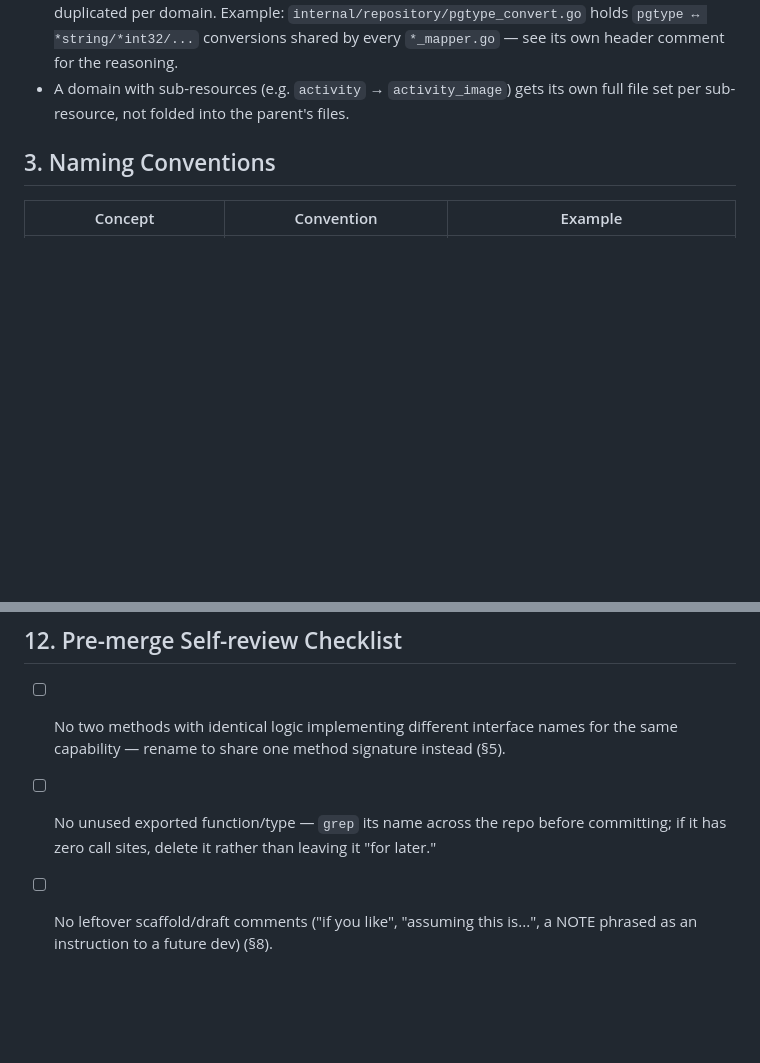
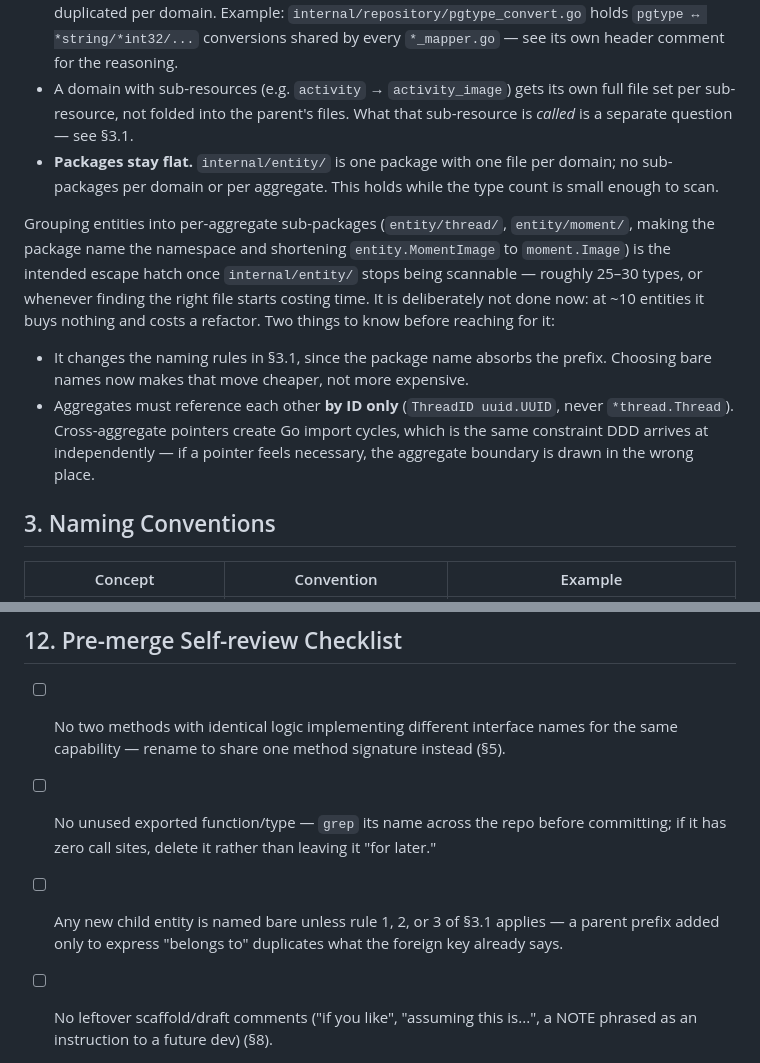
Before and after one commit to ngodingvareng/memoria, a Markdown page: api/CODING_STANDARDS.md, 2 parts joined by grey strips. Rendered like a GitHub page; blank space fills up the shorter version.

```diff
--- a/api/CODING_STANDARDS.md
+++ b/api/CODING_STANDARDS.md
@@ -68,7 +68,28 @@ Rules:
   for the reasoning.
 - A domain with sub-resources (e.g. `activity` → `activity_image`) gets
   its own full file set per sub-resource, not folded into the parent's
-  files.
+  files. What that sub-resource is *called* is a separate question —
+  see §3.1.
+- **Packages stay flat.** `internal/entity/` is one package with one
+  file per domain; no sub-packages per domain or per aggregate. This
+  holds while the type count is small enough to scan.
+
+Grouping entities into per-aggregate sub-packages (`entity/thread/`,
+`entity/moment/`, making the package name the namespace and shortening
+`entity.MomentImage` to `moment.Image`) is the intended escape hatch
+once `internal/entity/` stops being scannable — roughly 25–30 types, or
+whenever finding the right file starts costing time. It is deliberately
+not done now: at ~10 entities it buys nothing and costs a refactor.
+Two things to know before reaching for it:
+
+- It changes the naming rules in §3.1, since the package name absorbs
+  the prefix. Choosing bare names now makes that move cheaper, not more
+  expensive.
+- Aggregates must reference each other **by ID only**
+  (`ThreadID uuid.UUID`, never `*thread.Thread`). Cross-aggregate
+  pointers create Go import cycles, which is the same constraint DDD
+  arrives at independently — if a pointer feels necessary, the
+  aggregate boundary is drawn in the wrong place.
 
 ## 3. Naming Conventions
 
@@ -496,6 +583,9 @@ func NewDomainResponse(e *entity.Domain) DomainResponse {
 - [ ] No unused exported function/type — `grep` its name across the repo
       before committing; if it has zero call sites, delete it rather
       than leaving it "for later."
+- [ ] Any new child entity is named bare unless rule 1, 2, or 3 of §3.1
+      applies — a parent prefix added only to express "belongs to"
+      duplicates what the foreign key already says.
 - [ ] No leftover scaffold/draft comments ("if you like", "assuming
       this is...", a NOTE phrased as an instruction to a future dev)
       (§8).
```
Also changed, not shown: other parts of api/CODING_STANDARDS.md (+66 -0 lines).
